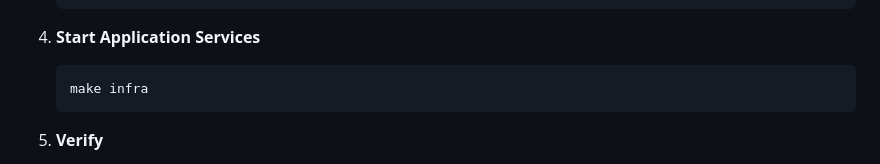
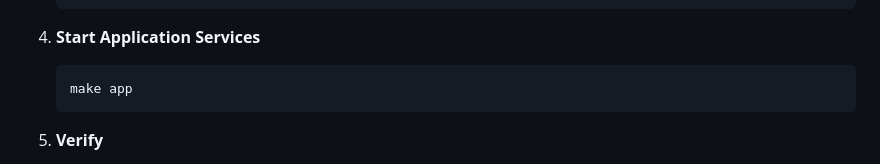
Before and after one commit to enkaypeter/sesc_microservices, a Markdown page: README.md, the part around the change. Rendered like a GitHub page.

````diff
--- a/README.md
+++ b/README.md
@@ -70,7 +70,7 @@ We orchestrate all services and shared infrastructure using two `docker compose`
 4. **Start Application Services**
 
     ```bash
-    make infra
+    make app
    ```
 
 5. **Verify**
````
